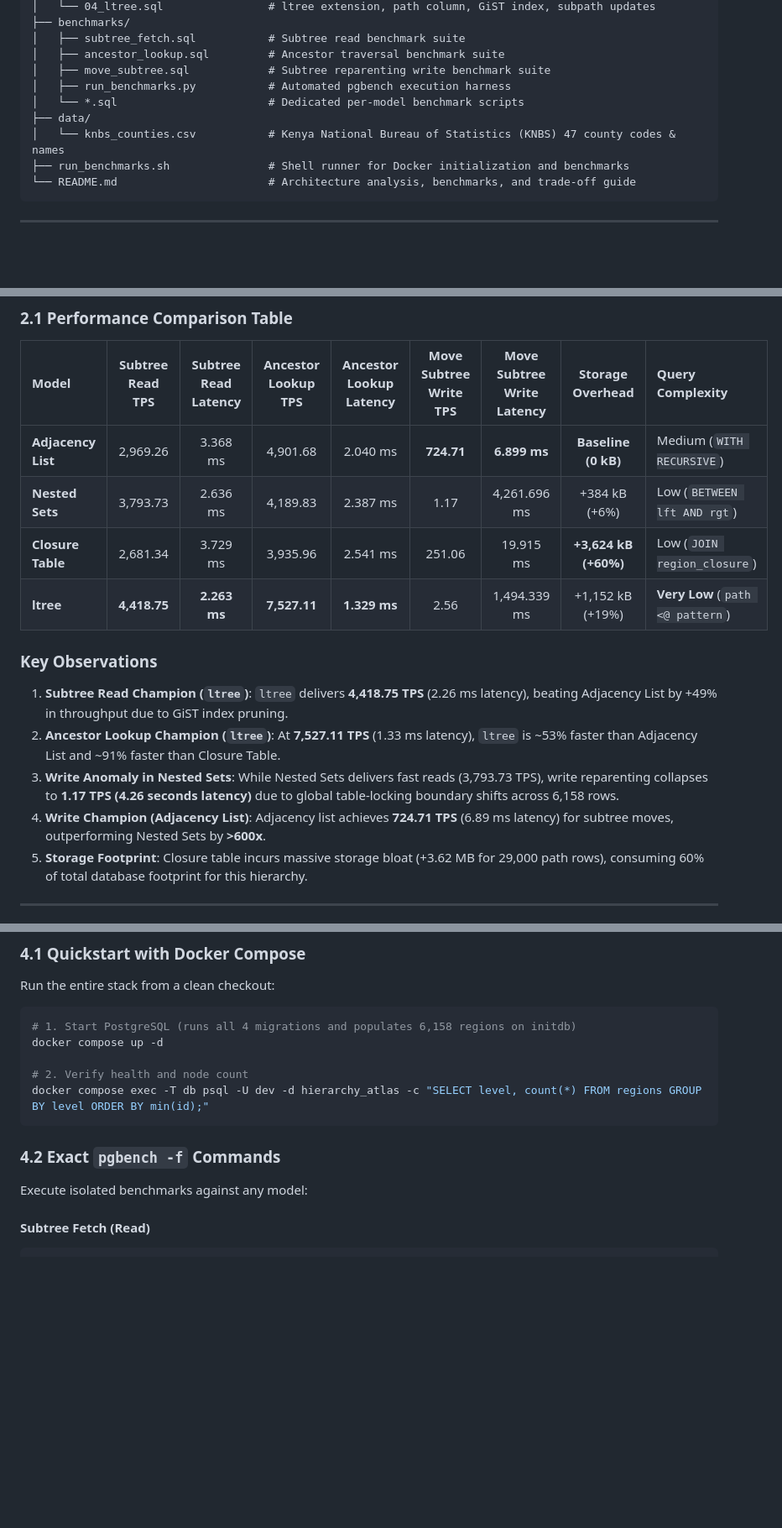
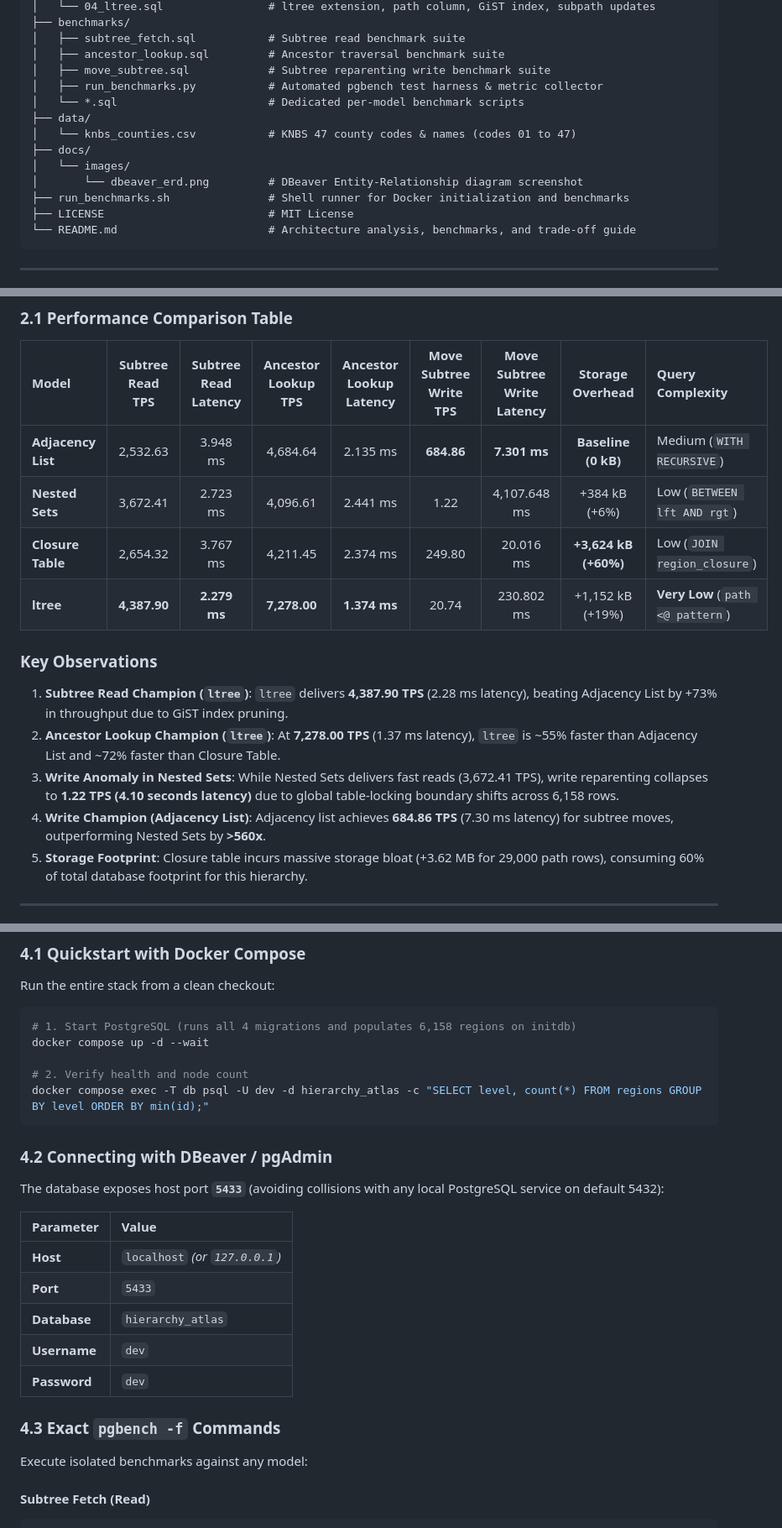
Before and after one commit to crnjihia/hierarchy-atlas, a Markdown page: README.md, 3 parts joined by grey strips. Shown at 84% size. Drawn GitHub-style; blank space fills up the shorter version.

````diff
--- a/README.md
+++ b/README.md
@@ -27,11 +65,15 @@ hierarchy-atlas/
 │   ├── subtree_fetch.sql           # Subtree read benchmark suite
 │   ├── ancestor_lookup.sql         # Ancestor traversal benchmark suite
 │   ├── move_subtree.sql            # Subtree reparenting write benchmark suite
-│   ├── run_benchmarks.py           # Automated pgbench execution harness
+│   ├── run_benchmarks.py           # Automated pgbench test harness & metric collector
 │   └── *.sql                       # Dedicated per-model benchmark scripts
 ├── data/
-│   └── knbs_counties.csv           # Kenya National Bureau of Statistics (KNBS) 47 county codes & names
+│   └── knbs_counties.csv           # KNBS 47 county codes & names (codes 01 to 47)
+├── docs/
+│   └── images/
+│       └── dbeaver_erd.png         # DBeaver Entity-Relationship diagram screenshot
 ├── run_benchmarks.sh               # Shell runner for Docker initialization and benchmarks
+├── LICENSE                         # MIT License
 └── README.md                       # Architecture analysis, benchmarks, and trade-off guide
 ```
 
@@ -168,16 +210,16 @@ Empirical benchmarks run on PostgreSQL 16 via `pgbench` with 10 concurrent clien
 
 | Model | Subtree Read TPS | Subtree Read Latency | Ancestor Lookup TPS | Ancestor Lookup Latency | Move Subtree Write TPS | Move Subtree Write Latency | Storage Overhead | Query Complexity |
 | :--- | :---: | :---: | :---: | :---: | :---: | :---: | :---: | :--- |
-| **Adjacency List** | 2,969.26 | 3.368 ms | 4,901.68 | 2.040 ms | **724.71** | **6.899 ms** | **Baseline (0 kB)** | Medium (`WITH RECURSIVE`) |
-| **Nested Sets** | 3,793.73 | 2.636 ms | 4,189.83 | 2.387 ms | 1.17 | 4,261.696 ms | +384 kB (+6%) | Low (`BETWEEN lft AND rgt`) |
-| **Closure Table** | 2,681.34 | 3.729 ms | 3,935.96 | 2.541 ms | 251.06 | 19.915 ms | **+3,624 kB (+60%)** | Low (`JOIN region_closure`) |
-| **ltree** | **4,418.75** | **2.263 ms** | **7,527.11** | **1.329 ms** | 2.56 | 1,494.339 ms | +1,152 kB (+19%) | **Very Low** (`path <@ pattern`) |
+| **Adjacency List** | 2,532.63 | 3.948 ms | 4,684.64 | 2.135 ms | **684.86** | **7.301 ms** | **Baseline (0 kB)** | Medium (`WITH RECURSIVE`) |
+| **Nested Sets** | 3,672.41 | 2.723 ms | 4,096.61 | 2.441 ms | 1.22 | 4,107.648 ms | +384 kB (+6%) | Low (`BETWEEN lft AND rgt`) |
+| **Closure Table** | 2,654.32 | 3.767 ms | 4,211.45 | 2.374 ms | 249.80 | 20.016 ms | **+3,624 kB (+60%)** | Low (`JOIN region_closure`) |
+| **ltree** | **4,387.90** | **2.279 ms** | **7,278.00** | **1.374 ms** | 20.74 | 230.802 ms | +1,152 kB (+19%) | **Very Low** (`path <@ pattern`) |
 
 ### Key Observations
-1. **Subtree Read Champion (`ltree`)**: `ltree` delivers **4,418.75 TPS** (2.26 ms latency), beating Adjacency List by +49% in throughput due to GiST index pruning.
-2. **Ancestor Lookup Champion (`ltree`)**: At **7,527.11 TPS** (1.33 ms latency), `ltree` is ~53% faster than Adjacency List and ~91% faster than Closure Table.
-3. **Write Anomaly in Nested Sets**: While Nested Sets delivers fast reads (3,793.73 TPS), write reparenting collapses to **1.17 TPS (4.26 seconds latency)** due to global table-locking boundary shifts across 6,158 rows.
-4. **Write Champion (Adjacency List)**: Adjacency list achieves **724.71 TPS** (6.89 ms latency) for subtree moves, outperforming Nested Sets by **>600x**.
+1. **Subtree Read Champion (`ltree`)**: `ltree` delivers **4,387.90 TPS** (2.28 ms latency), beating Adjacency List by +73% in throughput due to GiST index pruning.
+2. **Ancestor Lookup Champion (`ltree`)**: At **7,278.00 TPS** (1.37 ms latency), `ltree` is ~55% faster than Adjacency List and ~72% faster than Closure Table.
+3. **Write Anomaly in Nested Sets**: While Nested Sets delivers fast reads (3,672.41 TPS), write reparenting collapses to **1.22 TPS (4.10 seconds latency)** due to global table-locking boundary shifts across 6,158 rows.
+4. **Write Champion (Adjacency List)**: Adjacency list achieves **684.86 TPS** (7.30 ms latency) for subtree moves, outperforming Nested Sets by **>560x**.
 5. **Storage Footprint**: Closure table incurs massive storage bloat (+3.62 MB for 29,000 path rows), consuming 60% of total database footprint for this hierarchy.
 
 ---
@@ -246,13 +288,25 @@ Run the entire stack from a clean checkout:
 
 ```bash
 # 1. Start PostgreSQL (runs all 4 migrations and populates 6,158 regions on initdb)
-docker compose up -d
+docker compose up -d --wait
 
 # 2. Verify health and node count
 docker compose exec -T db psql -U dev -d hierarchy_atlas -c "SELECT level, count(*) FROM regions GROUP BY level ORDER BY min(id);"
 ```
 
-### 4.2 Exact `pgbench -f` Commands
+### 4.2 Connecting with DBeaver / pgAdmin
+
+The database exposes host port **`5433`** (avoiding collisions with any local PostgreSQL service on default 5432):
+
+| Parameter | Value |
+| :--- | :--- |
+| **Host** | `localhost` *(or `127.0.0.1`)* |
+| **Port** | `5433` |
+| **Database** | `hierarchy_atlas` |
+| **Username** | `dev` |
+| **Password** | `dev` |
+
+### 4.3 Exact `pgbench -f` Commands
 
 Execute isolated benchmarks against any model:
 
````
Also changed, not shown: other parts of README.md (+52 -8 lines).
